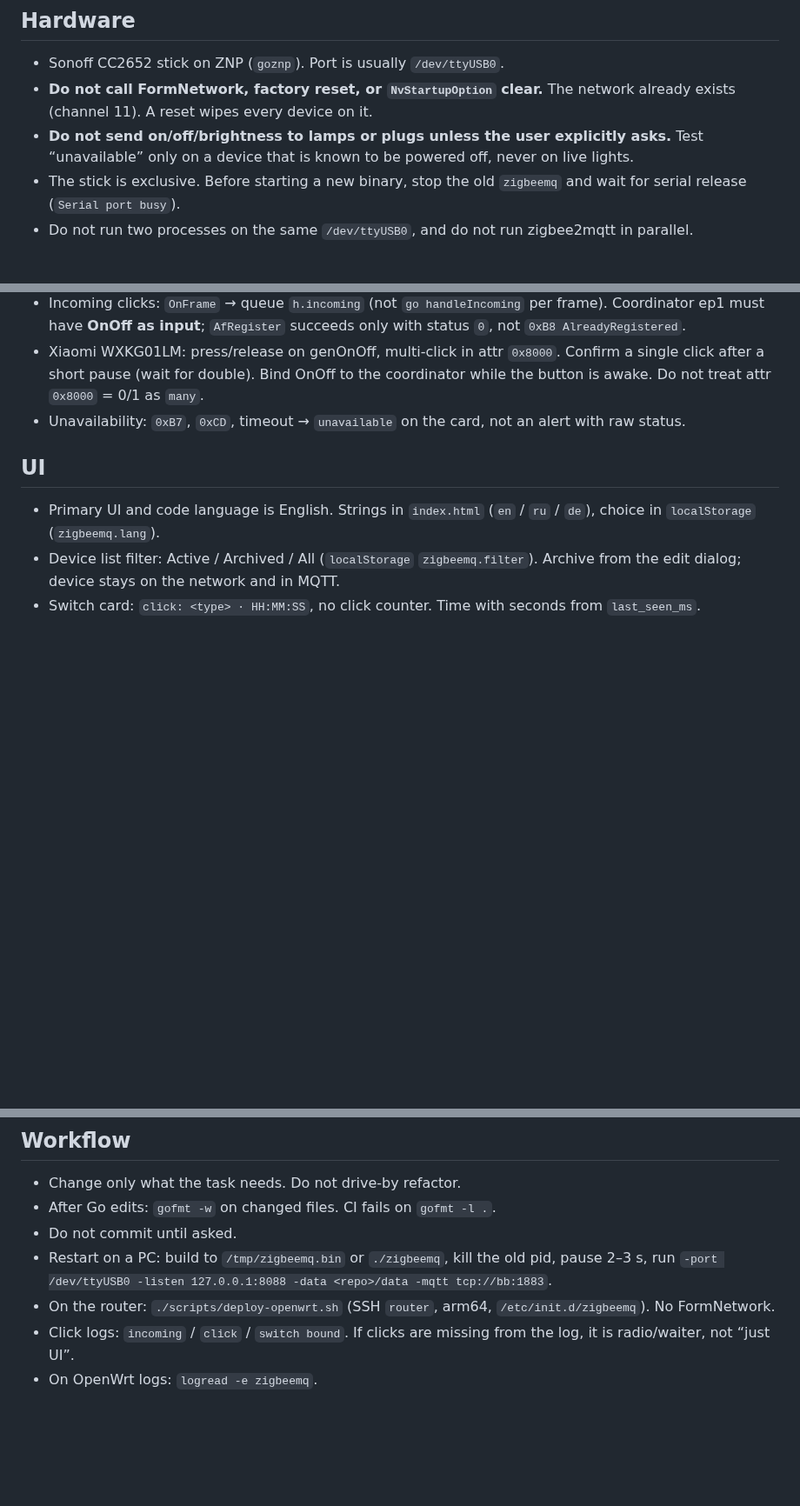
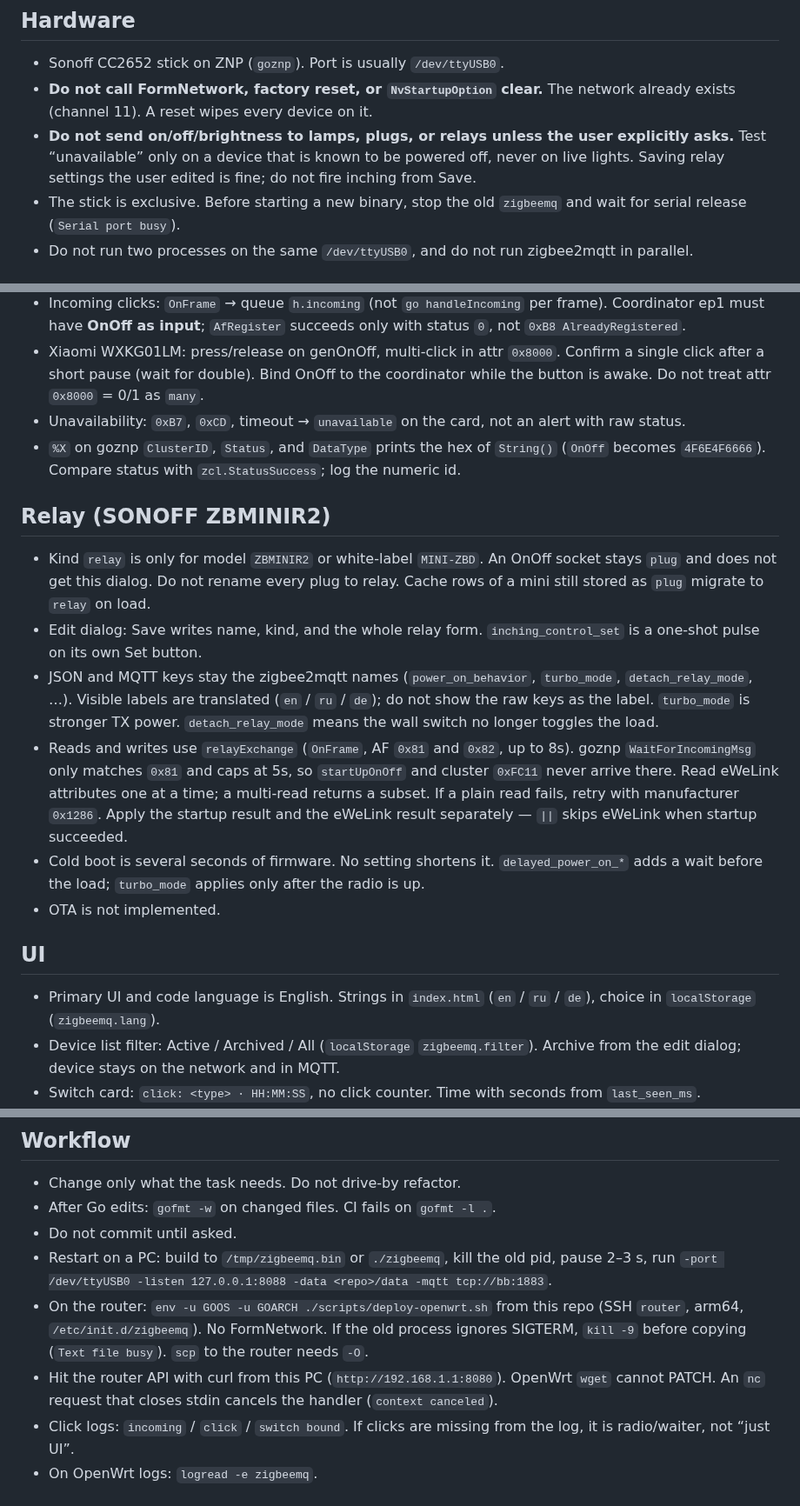
Before and after one commit to ildus/zigbeemq, a Markdown page: AGENTS.md, 3 parts joined by grey strips. Shown at 87% size. Rendered like a GitHub page; blank space fills up the shorter version.

```diff
--- a/AGENTS.md
+++ b/AGENTS.md
@@ -6,7 +6,7 @@ Rules for agents in this repo. README — how to run.
 
 - Sonoff CC2652 stick on ZNP (`goznp`). Port is usually `/dev/ttyUSB0`.
 - **Do not call FormNetwork, factory reset, or `NvStartupOption` clear.** The network already exists (channel 11). A reset wipes every device on it.
-- **Do not send on/off/brightness to lamps or plugs unless the user explicitly asks.** Test “unavailable” only on a device that is known to be powered off, never on live lights.
+- **Do not send on/off/brightness to lamps, plugs, or relays unless the user explicitly asks.** Test “unavailable” only on a device that is known to be powered off, never on live lights. Saving relay settings the user edited is fine; do not fire inching from Save.
 - The stick is exclusive. Before starting a new binary, stop the old `zigbeemq` and wait for serial release (`Serial port busy`).
 - Do not run two processes on the same `/dev/ttyUSB0`, and do not run zigbee2mqtt in parallel.
 
@@ -23,6 +23,16 @@ Rules for agents in this repo. README — how to run.
 - Incoming clicks: `OnFrame` → queue `h.incoming` (not `go handleIncoming` per frame). Coordinator ep1 must have **OnOff as input**; `AfRegister` succeeds only with status `0`, not `0xB8 AlreadyRegistered`.
 - Xiaomi WXKG01LM: press/release on genOnOff, multi-click in attr `0x8000`. Confirm a single click after a short pause (wait for double). Bind OnOff to the coordinator while the button is awake. Do not treat attr `0x8000` = 0/1 as `many`.
 - Unavailability: `0xB7`, `0xCD`, timeout → `unavailable` on the card, not an alert with raw status.
+- `%X` on goznp `ClusterID`, `Status`, and `DataType` prints the hex of `String()` (`OnOff` becomes `4F6E4F6666`). Compare status with `zcl.StatusSuccess`; log the numeric id.
+
+## Relay (SONOFF ZBMINIR2)
+
+- Kind `relay` is only for model `ZBMINIR2` or white-label `MINI-ZBD`. An OnOff socket stays `plug` and does not get this dialog. Do not rename every plug to relay. Cache rows of a mini still stored as `plug` migrate to `relay` on load.
+- Edit dialog: Save writes name, kind, and the whole relay form. `inching_control_set` is a one-shot pulse on its own Set button.
+- JSON and MQTT keys stay the zigbee2mqtt names (`power_on_behavior`, `turbo_mode`, `detach_relay_mode`, …). Visible labels are translated (`en` / `ru` / `de`); do not show the raw keys as the label. `turbo_mode` is stronger TX power. `detach_relay_mode` means the wall switch no longer toggles the load.
+- Reads and writes use `relayExchange` (`OnFrame`, AF `0x81` and `0x82`, up to 8s). goznp `WaitForIncomingMsg` only matches `0x81` and caps at 5s, so `startUpOnOff` and cluster `0xFC11` never arrive there. Read eWeLink attributes one at a time; a multi-read returns a subset. If a plain read fails, retry with manufacturer `0x1286`. Apply the startup result and the eWeLink result separately — `||` skips eWeLink when startup succeeded.
+- Cold boot is several seconds of firmware. No setting shortens it. `delayed_power_on_*` adds a wait before the load; `turbo_mode` applies only after the radio is up.
+- OTA is not implemented.
 
 ## UI
 
@@ -44,6 +54,7 @@ Rules for agents in this repo. README — how to run.
 - After Go edits: `gofmt -w` on changed files. CI fails on `gofmt -l .`.
 - Do not commit until asked.
 - Restart on a PC: build to `/tmp/zigbeemq.bin` or `./zigbeemq`, kill the old pid, pause 2–3 s, run `-port /dev/ttyUSB0 -listen 127.0.0.1:8088 -data <repo>/data -mqtt tcp://bb:1883`.
-- On the router: `./scripts/deploy-openwrt.sh` (SSH `router`, arm64, `/etc/init.d/zigbeemq`). No FormNetwork.
+- On the router: `env -u GOOS -u GOARCH ./scripts/deploy-openwrt.sh` from this repo (SSH `router`, arm64, `/etc/init.d/zigbeemq`). No FormNetwork. If the old process ignores SIGTERM, `kill -9` before copying (`Text file busy`). `scp` to the router needs `-O`.
+- Hit the router API with curl from this PC (`http://192.168.1.1:8080`). OpenWrt `wget` cannot PATCH. An `nc` request that closes stdin cancels the handler (`context canceled`).
 - Click logs: `incoming` / `click` / `switch bound`. If clicks are missing from the log, it is radio/waiter, not “just UI”.
 - On OpenWrt logs: `logread -e zigbeemq`.
```
Also changed, not shown: README.md (+11 -3 lines), screen.png (added).
